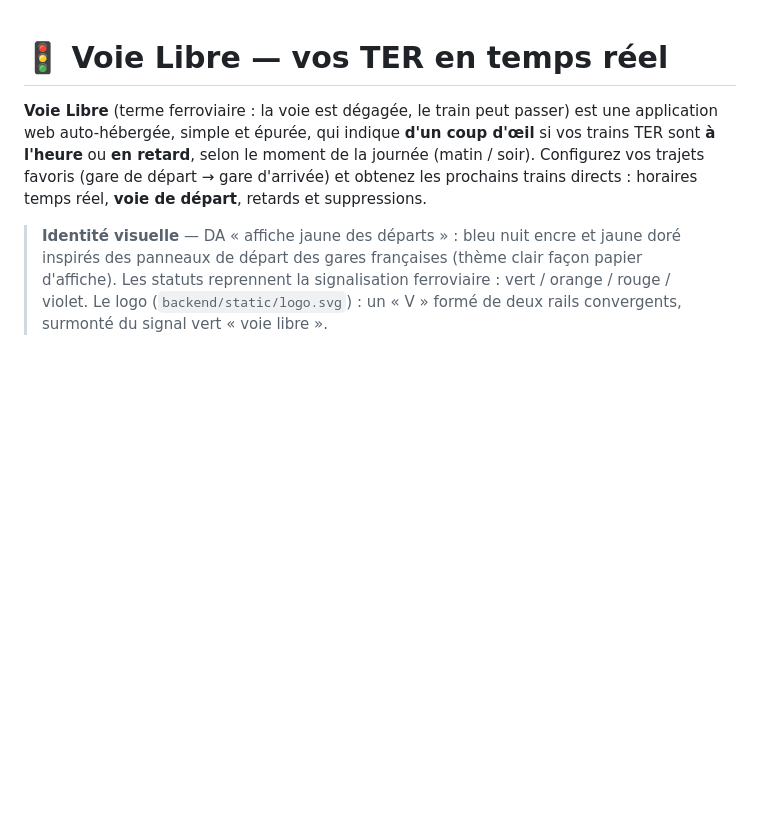
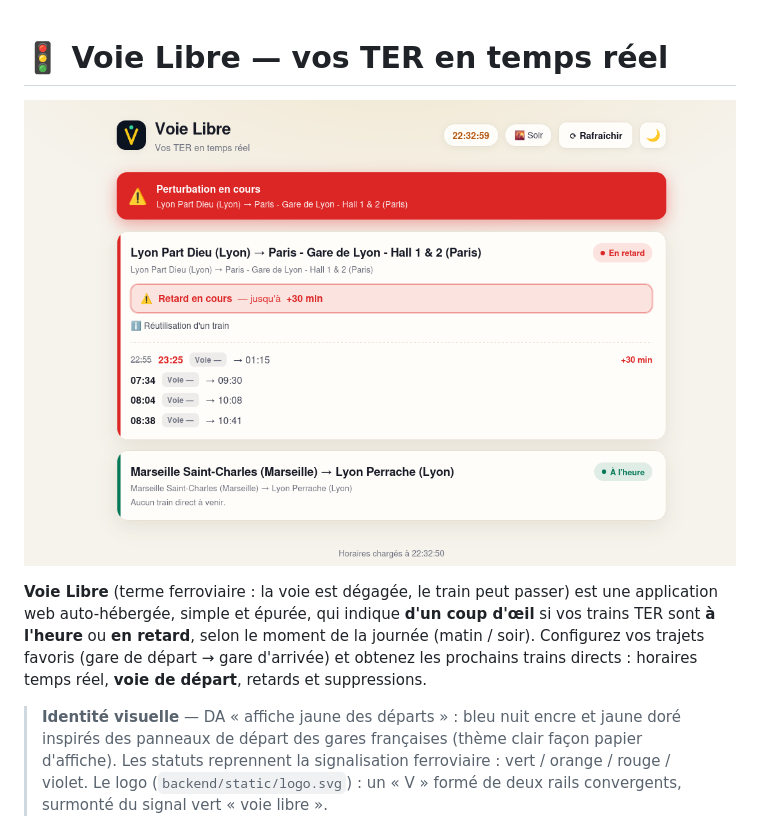
Before and after one commit to MaddMhax/voielibre, a Markdown page: README.md, the part around the change. Drawn GitHub-style; pictures changed too: voielibre.png (added); blank space fills up the shorter version.

Commit message:
Ajoute l'image voielibre.png en haut du README

```diff
--- a/README.md
+++ b/README.md
@@ -1,4 +1,6 @@
 # 🚦 Voie Libre — vos TER en temps réel
+
+![Voie Libre](voielibre.png)
 
 **Voie Libre** (terme ferroviaire : la voie est dégagée, le train peut passer)
 est une application web auto-hébergée, simple et épurée, qui indique **d'un coup
```
